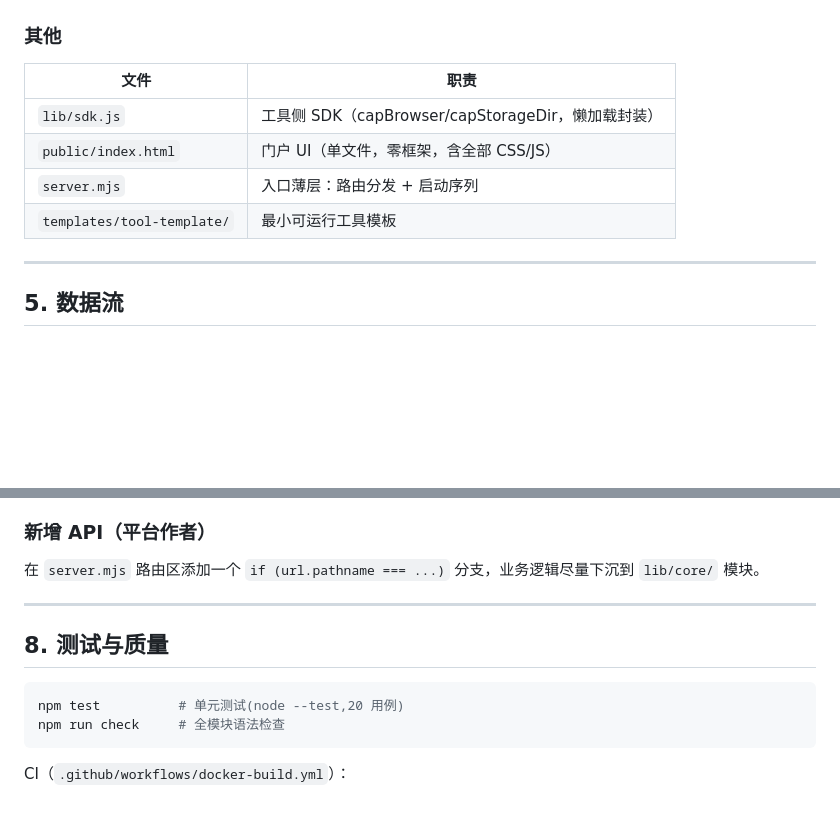
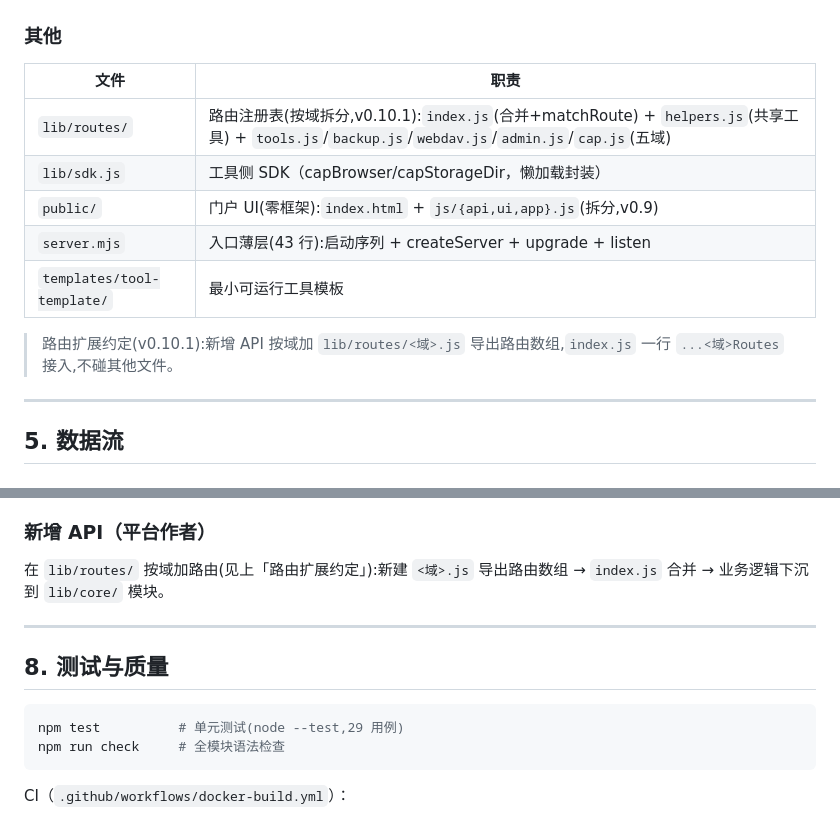
Before and after one commit to Simiely/tools-center, a Markdown page: docs/ARCHITECTURE.md, 2 parts joined by grey strips. GitHub-like rendering; blank space fills up the shorter version.

````diff
--- a/docs/ARCHITECTURE.md
+++ b/docs/ARCHITECTURE.md
@@ -148,10 +148,13 @@ HTML 响应注入 __BASE__ = /tool/<id>(子路径挂载)
 
 | 文件 | 职责 |
 |---|---|
+| `lib/routes/` | 路由注册表(按域拆分,v0.10.1):`index.js`(合并+matchRoute) + `helpers.js`(共享工具) + `tools.js`/`backup.js`/`webdav.js`/`admin.js`/`cap.js`(五域) |
 | `lib/sdk.js` | 工具侧 SDK（capBrowser/capStorageDir，懒加载封装） |
-| `public/index.html` | 门户 UI（单文件，零框架，含全部 CSS/JS） |
-| `server.mjs` | 入口薄层：路由分发 + 启动序列 |
+| `public/` | 门户 UI(零框架):`index.html` + `js/{api,ui,app}.js`(拆分,v0.9) |
+| `server.mjs` | 入口薄层(43 行):启动序列 + createServer + upgrade + listen |
 | `templates/tool-template/` | 最小可运行工具模板 |
+
+> 路由扩展约定(v0.10.1):新增 API 按域加 `lib/routes/<域>.js` 导出路由数组,`index.js` 一行 `...<域>Routes` 接入,不碰其他文件。
 
 ---
 
@@ -231,14 +234,14 @@ data/webdav.json       ← WebDAV 配置
 
 ### 新增 API（平台作者）
 
-在 `server.mjs` 路由区添加一个 `if (url.pathname === ...)` 分支，业务逻辑尽量下沉到 `lib/core/` 模块。
+在 `lib/routes/` 按域加路由(见上「路由扩展约定」):新建 `<域>.js` 导出路由数组 → `index.js` 合并 → 业务逻辑下沉到 `lib/core/` 模块。
 
 ---
 
 ## 8. 测试与质量
 
 ```bash
-npm test          # 单元测试(node --test,20 用例)
+npm test          # 单元测试(node --test,29 用例)
 npm run check     # 全模块语法检查
 ```
 
````
Also changed, not shown: README.md (+1 -0 lines), docs/ROADMAP.md (added, +103 -0 lines).
